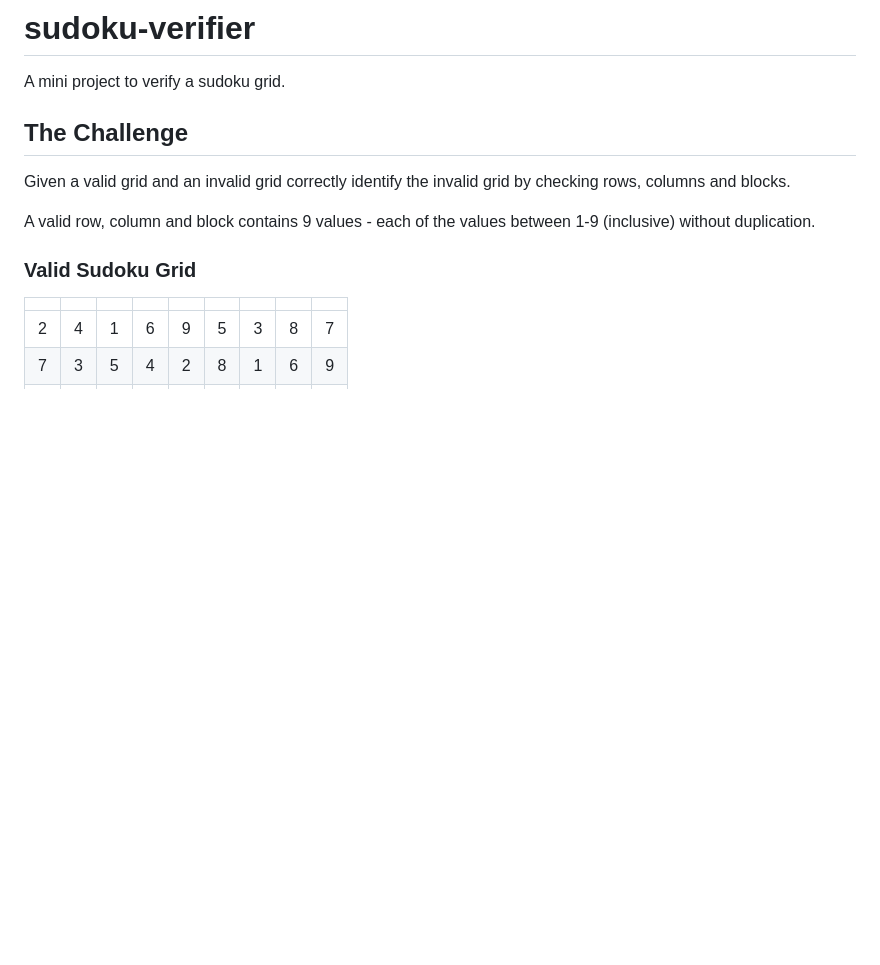
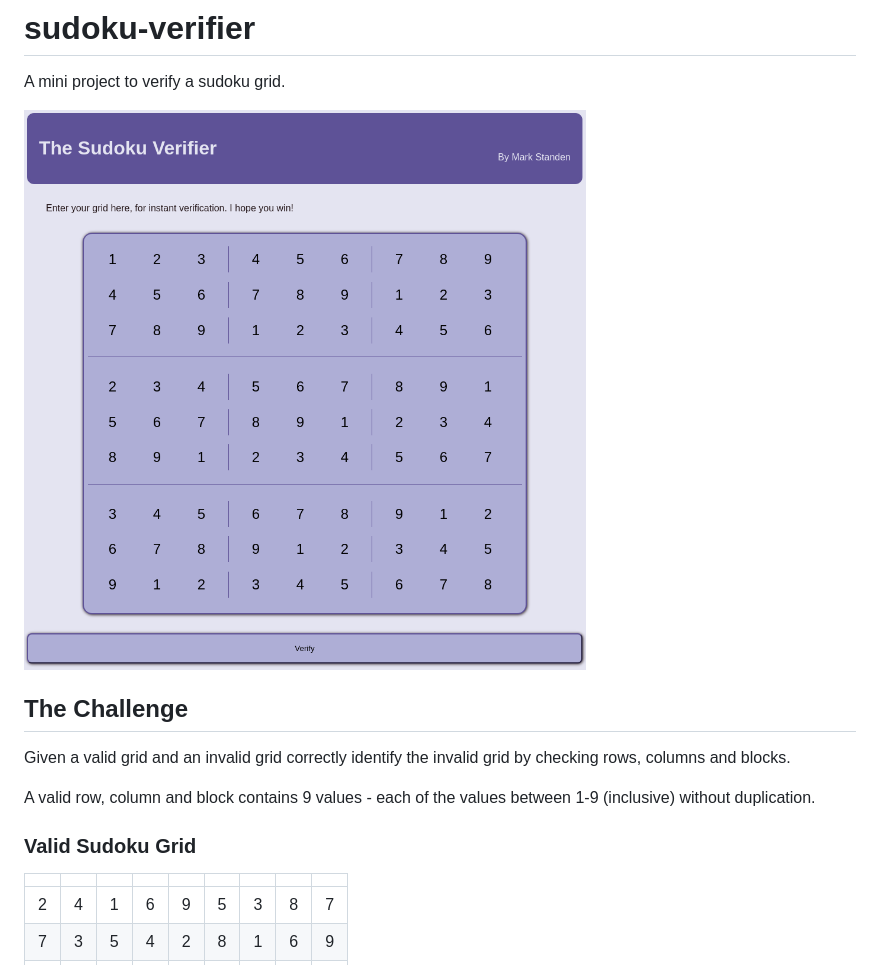
Before and after one commit to markstanden/sudoku-verifier, a Markdown page: README.md, the part around the change printed below. Drawn GitHub-style; pictures changed too: docs/images/2022-02-07_screenshot.png (added); blank space fills up the shorter version.

Commit message:
updated readme, added gitignore

```diff
--- a/README.md
+++ b/README.md
@@ -1,6 +1,8 @@
 # sudoku-verifier
 
 A mini project to verify a sudoku grid.
+
+![Screenshot of the app's front-end](./docs/images/2022-02-07_screenshot.png)
 
 ## The Challenge
 
```
Also changed, not shown: other parts of README.md (+27 -0 lines), instructions.md (deleted, +0 -51 lines), 14 other files.
